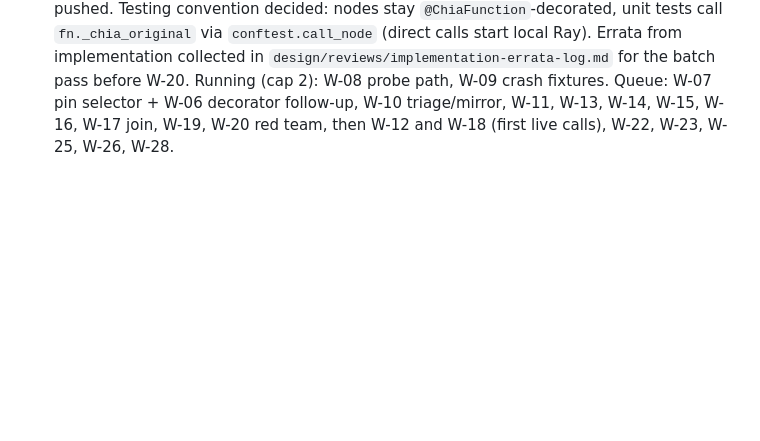
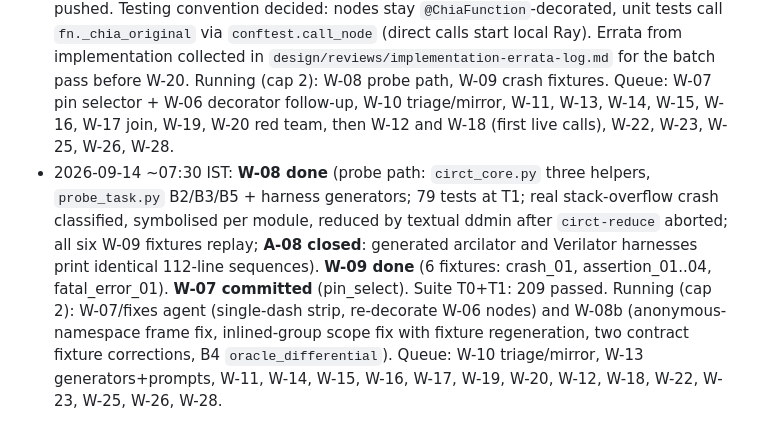
Before and after one commit to DevAbhinav-23/CHIA_Hackathon_2k26, a Markdown page: docs/HANDOFF.md, the part around the change. GitHub-like rendering; blank space fills up the shorter version.

Commit message:
bugloop: handoff: W-07/08/09 state

```diff
--- a/docs/HANDOFF.md
+++ b/docs/HANDOFF.md
@@ -106,3 +106,4 @@ All five design documents are **Approved** (`design/00-README.md` sign-off recor
 - 2026-09-14 ~04:20 IST: Docker data-root now `/home/docker` (verified: `docker info`, images present, container run OK). User has gone to sleep and granted full autonomy to complete the project; human actions still reserved: the CIRCT forum post before any filing, and approving each report. GitHub reads for the issue mirror use the stored credential on this machine, read-only.
 - 2026-09-14 ~04:40 IST: user capped concurrency at **two agents**. Stopped W-08 (after commit f6edb07 `ddmin.py`; untracked `tests/fixtures/stderr/` left for the relaunch) and W-09 (after commit 19870f4: fixture `crash_01`, Sim `StringConcatOp::fold` SIGSEGV, plus the mining harness). W-05 and W-06 continue; W-08 then W-09 relaunch one at a time as slots free.
 - 2026-09-14 ~05:30 IST: **W-05 done** (corpus builder: 187/171 at d7e94049 offline in 17 s; 52 tests) and **W-06 done** (store/budget/ledger: 37 tests; T0 suite 127 green), both pushed. Testing convention decided: nodes stay `@ChiaFunction`-decorated, unit tests call `fn._chia_original` via `conftest.call_node` (direct calls start local Ray). Errata from implementation collected in `design/reviews/implementation-errata-log.md` for the batch pass before W-20. Running (cap 2): W-08 probe path, W-09 crash fixtures. Queue: W-07 pin selector + W-06 decorator follow-up, W-10 triage/mirror, W-11, W-13, W-14, W-15, W-16, W-17 join, W-19, W-20 red team, then W-12 and W-18 (first live calls), W-22, W-23, W-25, W-26, W-28.
+- 2026-09-14 ~07:30 IST: **W-08 done** (probe path: `circt_core.py` three helpers, `probe_task.py` B2/B3/B5 + harness generators; 79 tests at T1; real stack-overflow crash classified, symbolised per module, reduced by textual ddmin after `circt-reduce` aborted; all six W-09 fixtures replay; **A-08 closed**: generated arcilator and Verilator harnesses print identical 112-line sequences). **W-09 done** (6 fixtures: crash_01, assertion_01..04, fatal_error_01). **W-07 committed** (pin_select). Suite T0+T1: 209 passed. Running (cap 2): W-07/fixes agent (single-dash strip, re-decorate W-06 nodes) and W-08b (anonymous-namespace frame fix, inlined-group scope fix with fixture regeneration, two contract fixture corrections, B4 `oracle_differential`). Queue: W-10 triage/mirror, W-13 generators+prompts, W-11, W-14, W-15, W-16, W-17, W-19, W-20, W-12, W-18, W-22, W-23, W-25, W-26, W-28.
```
